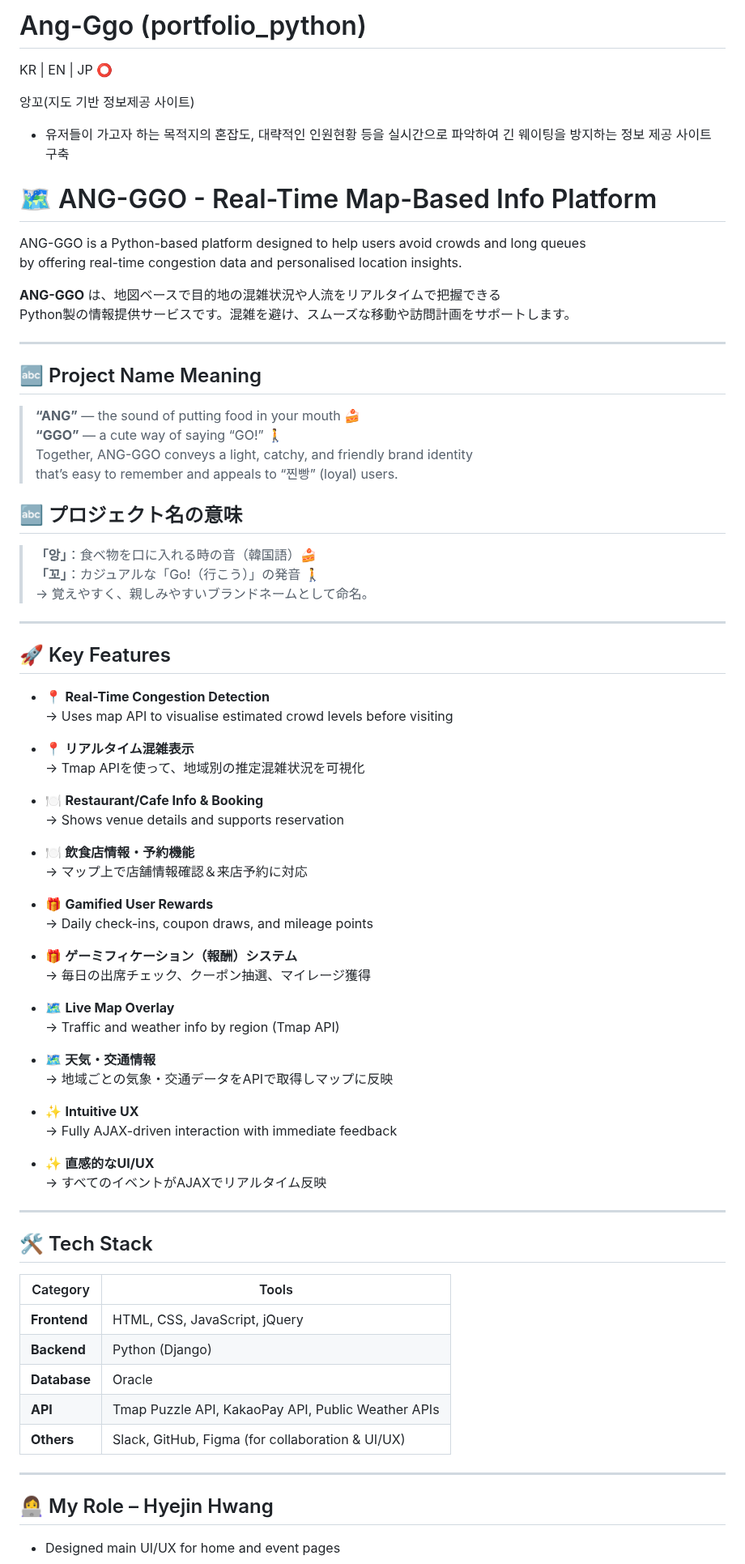
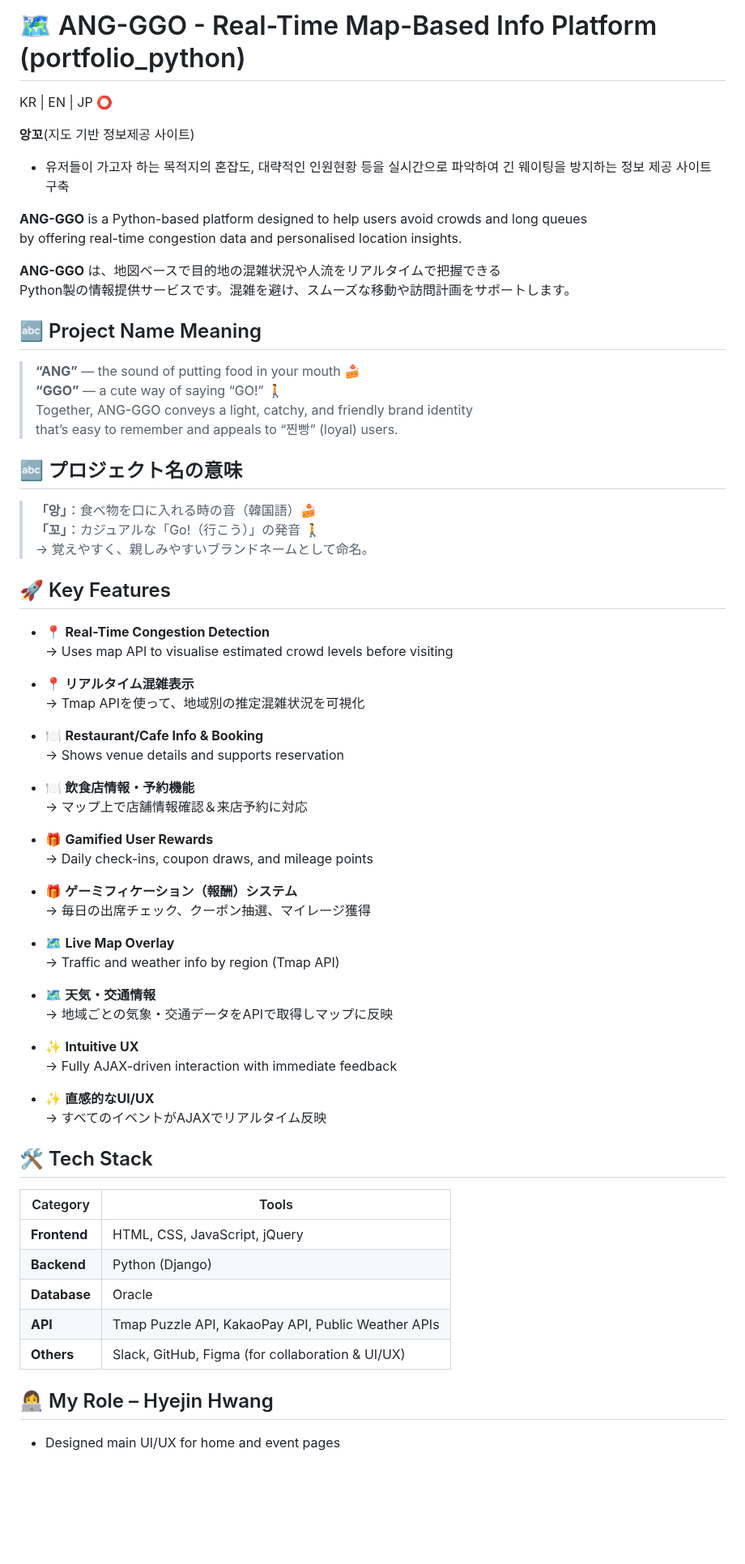
Before and after one commit to rkwhkehd3927/Angggo, a Markdown page: README.md, the part around one of its changes. Shown at 81% size. Drawn GitHub-style; blank space fills up the shorter version.

```diff
--- a/README.md
+++ b/README.md
@@ -1,23 +1,20 @@
-# Ang-Ggo (portfolio_python)
+# 🗺️ ANG-GGO - Real-Time Map-Based Info Platform (portfolio_python)
 
 
 KR | EN | JP ⭕
 
 
-앙꼬(지도 기반 정보제공 사이트)
+**앙꼬**(지도 기반 정보제공 사이트)
 - 유저들이 가고자 하는 목적지의 혼잡도, 대략적인 인원현황 등을 실시간으로 파악하여
   긴 웨이팅을 방지하는 정보 제공 사이트 구축
 
-
-# 🗺️ ANG-GGO - Real-Time Map-Based Info Platform
-
-ANG-GGO is a Python-based platform designed to help users avoid crowds and long queues
+**ANG-GGO** is a Python-based platform designed to help users avoid crowds and long queues
 by offering real-time congestion data and personalised location insights.
 
 **ANG-GGO** は、地図ベースで目的地の混雑状況や人流をリアルタイムで把握できる
 Python製の情報提供サービスです。混雑を避け、スムーズな移動や訪問計画をサポートします。
 
----
+
 
 ## 🔤 Project Name Meaning
 
@@ -32,7 +29,7 @@ that’s easy to remember and appeals to “찐빵” (loyal) users.
 > **「꼬」**：カジュアルな「Go!（行こう）」の発音 🚶
 → 覚えやすく、親しみやすいブランドネームとして命名。
 
----
+
 
 ## 🚀 Key Features
 
@@ -41,27 +38,31 @@ that’s easy to remember and appeals to “찐빵” (loyal) users.
 - 📍 **リアルタイム混雑表示**
   → Tmap APIを使って、地域別の推定混雑状況を可視化
 
+
 - 🍽️ **Restaurant/Cafe Info & Booking**
   → Shows venue details and supports reservation
 - 🍽️ **飲食店情報・予約機能**
   → マップ上で店舗情報確認＆来店予約に対応
+
 
 - 🎁 **Gamified User Rewards**
   → Daily check-ins, coupon draws, and mileage points
 - 🎁 **ゲーミフィケーション（報酬）システム**
   → 毎日の出席チェック、クーポン抽選、マイレージ獲得
 
+
 - 🗺️ **Live Map Overlay**
   → Traffic and weather info by region (Tmap API)
 - 🗺️ **天気・交通情報**
   → 地域ごとの気象・交通データをAPIで取得しマップに反映
+
 
 - ✨ **Intuitive UX**
   → Fully AJAX-driven interaction with immediate feedback
 - ✨ **直感的なUI/UX**
   → すべてのイベントがAJAXでリアルタイム反映
 
----
+
 
 ## 🛠 Tech Stack
 
@@ -73,7 +74,7 @@ that’s easy to remember and appeals to “찐빵” (loyal) users.
 | **API**       | Tmap Puzzle API, KakaoPay API, Public Weather APIs |
 | **Others**    | Slack, GitHub, Figma (for collaboration & UI/UX) |
 
----
+
 
 ## 👩‍💻 My Role – Hyejin Hwang
 
```
Also changed, not shown: other parts of README.md (+1 -1 lines).
